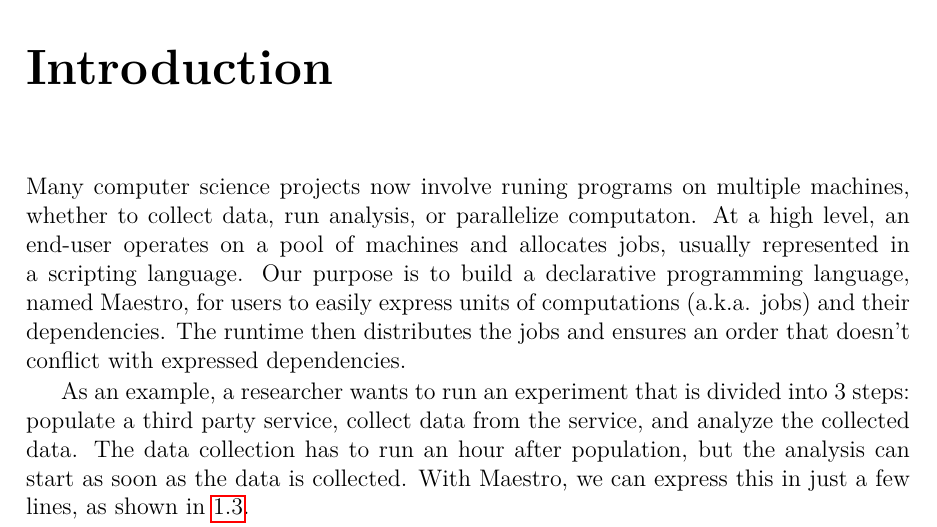
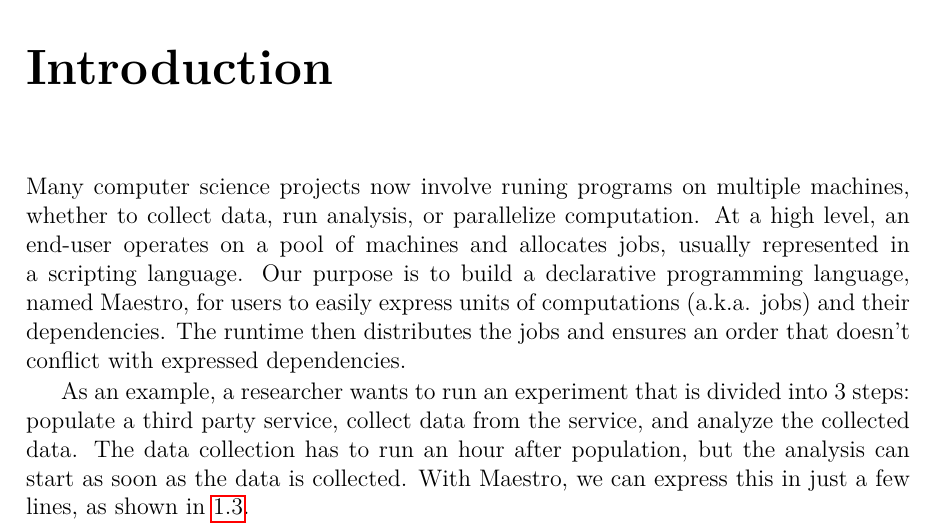
Before and after one commit to sfagmenos/Maestro, a LaTeX thesis (finalreport/main.tex, which reads finalreport/whitepaper.tex): part of page 5 of 73, cut so that both start at the same text. Compiled offline with pdfLaTeX.

Commit message:
whitepaper grammar error

```diff
--- a/finalreport/whitepaper.tex
+++ b/finalreport/whitepaper.tex
@@ -1,7 +1,7 @@
 %\section{Introduction}
 %\label{sect:wintro}
 
-Many computer science projects now involve runing programs on multiple machines, whether to collect data, run analysis, or parallelize computaton.
+Many computer science projects now involve runing programs on multiple machines, whether to collect data, run analysis, or parallelize computation.
 At a high level, an end-user operates on a pool of machines and allocates jobs, usually represented in a scripting language.
 Our purpose is to build a declarative programming language, named \lang{}, for users to easily express units of computations (a.k.a. jobs) and their dependencies.
 The runtime then distributes the jobs and ensures an order that doesn't conflict with expressed dependencies.
```
